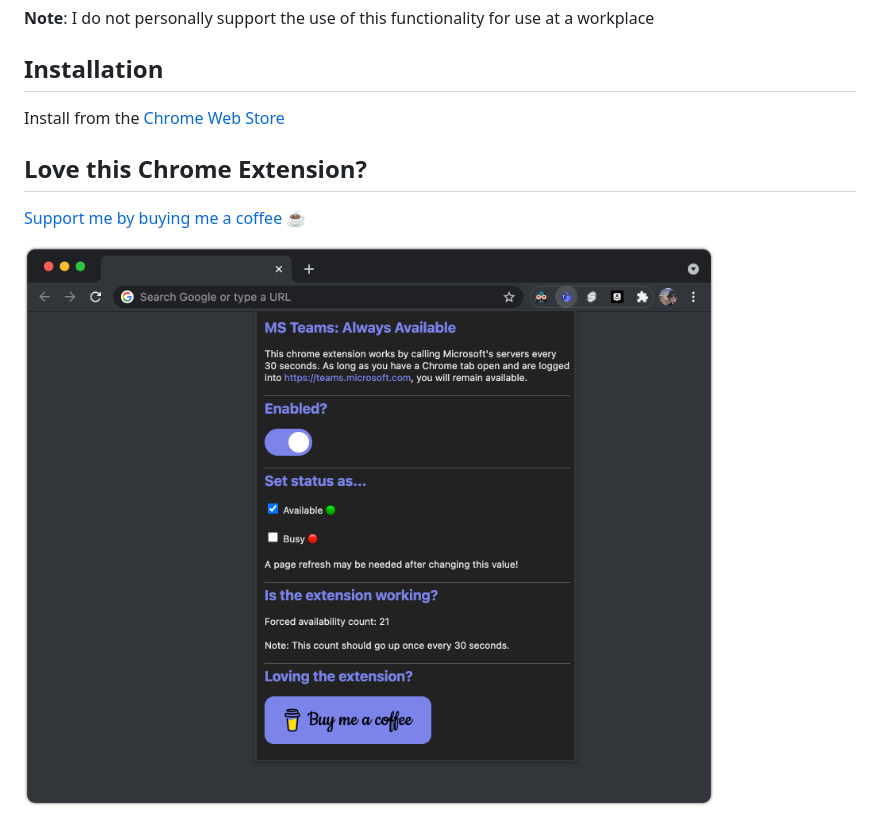
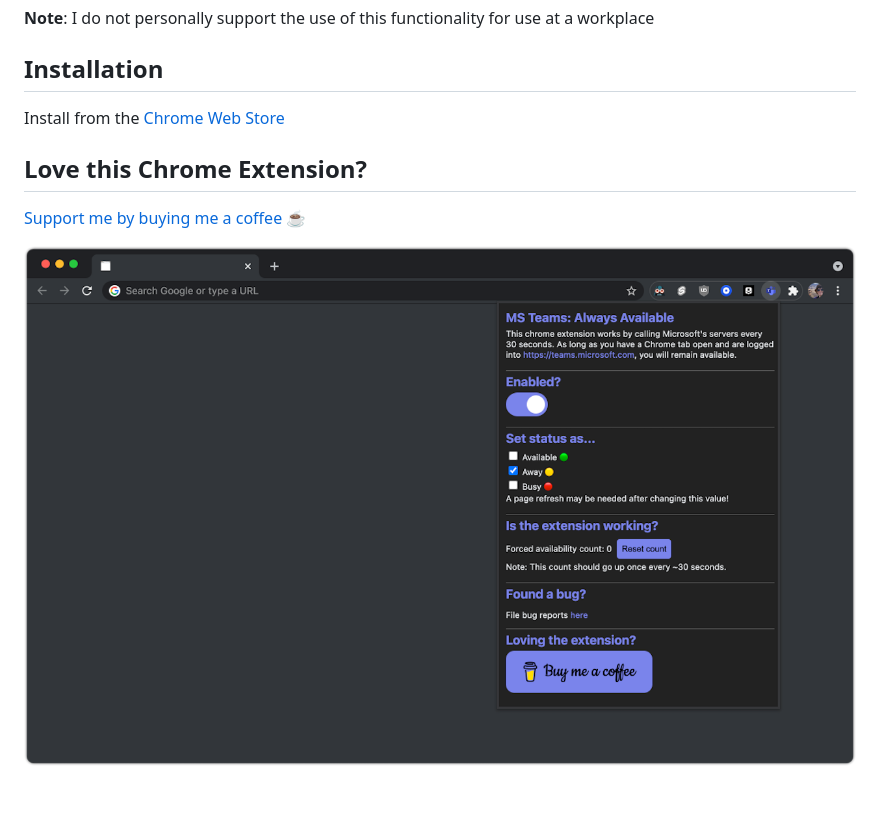
Before and after one commit to akump/MS-Teams-Always-Available, a Markdown page: README.md, the part around the change. GitHub-like rendering; pictures changed too: src/images/example_readme.png (deleted), src/images/example_store.png (added); blank space fills up the shorter version.

Commit message:
update example pic

```diff
--- a/README.md
+++ b/README.md
@@ -6,10 +6,11 @@ This Chrome extension will keep your status as 'Available 🟢' 24/7
 
 ## Installation
 
-Install from the [Chrome Web Store](https://chrome.google.com/webstore/detail/microsoft-teams-always-av/klbhkcdmilipmdaejfmhmphbdfiofoen?hl=en)
+Install from the
+[Chrome Web Store](https://chrome.google.com/webstore/detail/microsoft-teams-always-av/klbhkcdmilipmdaejfmhmphbdfiofoen?hl=en)
 
 ## Love this Chrome Extension?
 
 [Support me by buying me a coffee](https://www.buymeacoffee.com/akump) ☕
 
-![Alt text](src/images/example_readme.png?raw=true "Title")
+![Alt text](src/images/example_store.png?raw=true 'Title')
```
